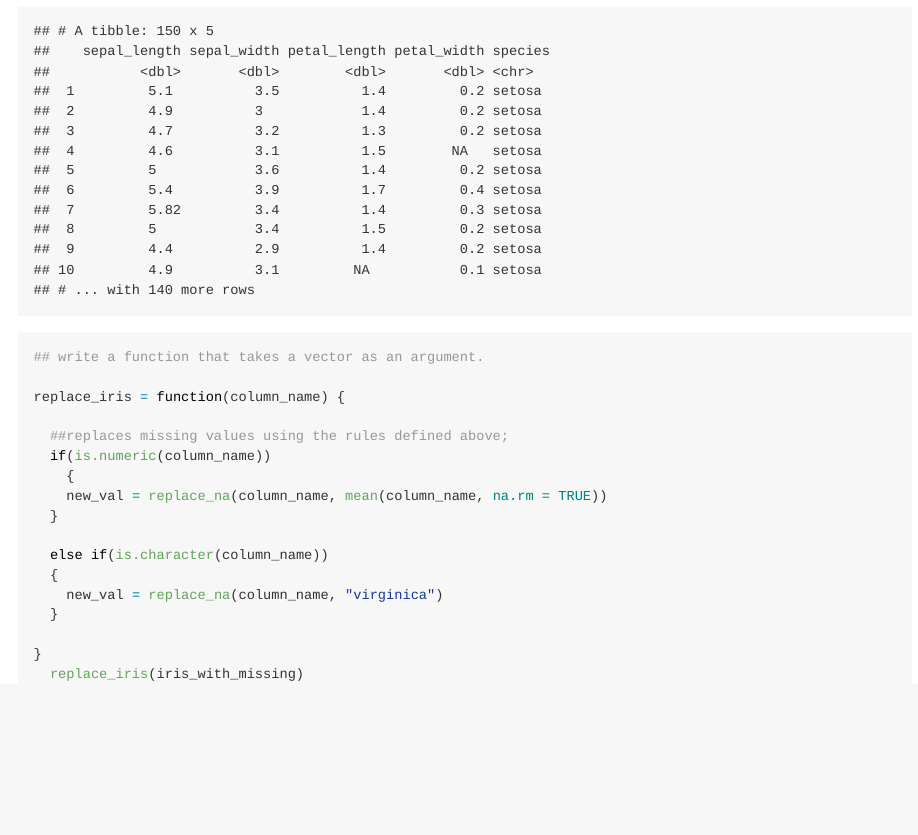
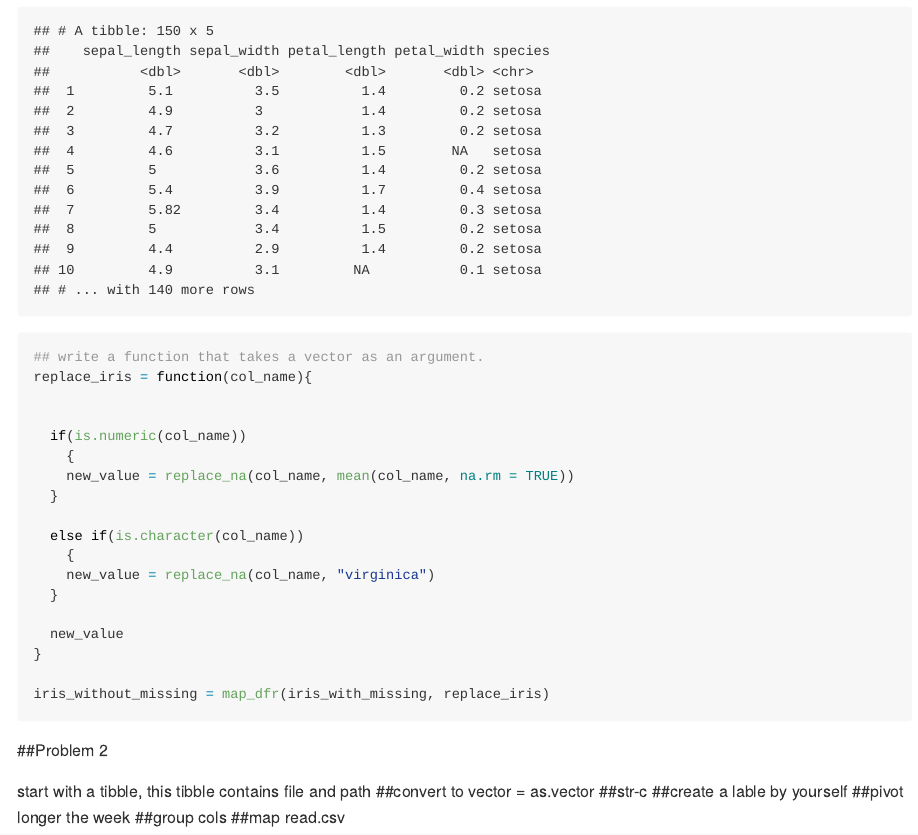
Before and after one commit to kmwheel1/p8105_hw5_kmw2189, an R Markdown document (p8105_hw5_kmw2189.rmd): the page in a window 1100 px wide, from 740 px down. The pictures show the output file p8105_hw5_kmw2189.md that the author committed with the source, drawn offline in the style of GitHub.

Commit message:
Finalizing function and mapping for problem 1!

````diff
--- a/p8105_hw5_kmw2189.rmd
+++ b/p8105_hw5_kmw2189.rmd
@@ -55,23 +55,33 @@ iris_with_missing %>%
 ```
 
 ```{r}
+## write a function that takes a vector as an argument.
+replace_iris = function(col_name){
 
-## write a function that takes a vector as an argument.
 
-replace_iris = function(column_name) {
-
-  ##replaces missing values using the rules defined above;
-  if(is.numeric(column_name))
+  if(is.numeric(col_name))
     {
-    new_val = replace_na(column_name, mean(column_name, na.rm = TRUE))
+    new_value = replace_na(col_name, mean(col_name, na.rm = TRUE))
   }
 
-  else if(is.character(column_name))
-  {
-    new_val = replace_na(column_name, "virginica")
+  else if(is.character(col_name))
+    {
+    new_value = replace_na(col_name, "virginica")
   }
 
+  new_value
 }
-  replace_iris(iris_with_missing)
 
+iris_without_missing = map_dfr(iris_with_missing, replace_iris)
 ```
+
+
+##Problem 2
+
+start with a tibble, this tibble contains file and path
+##convert to vector = as.vector
+##str-c
+##create a lable by yourself
+##pivot longer the week
+##group cols
+##map read.csv
````
Also changed, not shown: p8105_hw5_kmw2189.md.
